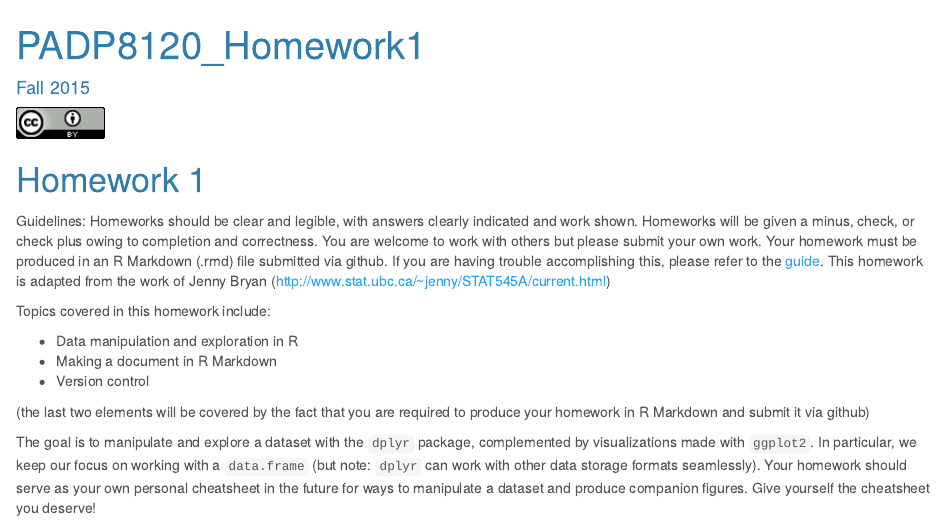
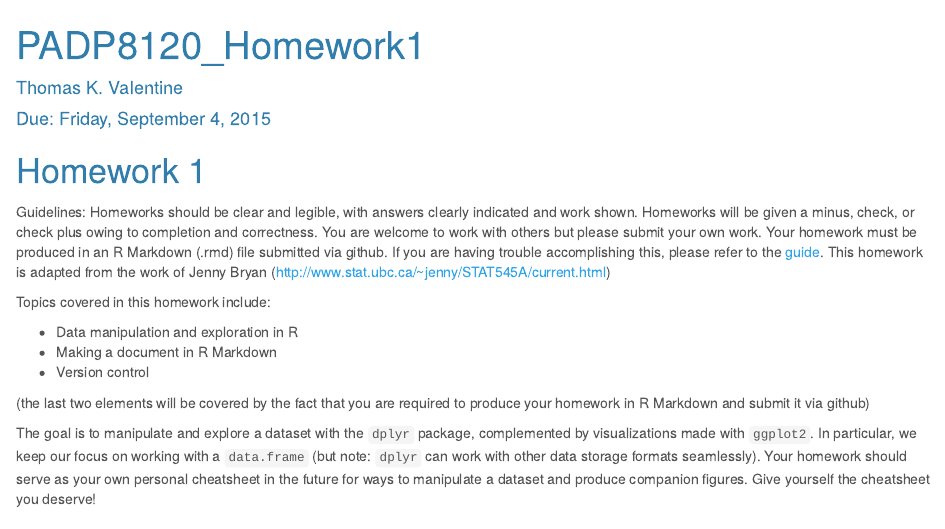
Before and after one commit to PADP8120-Fall2015/HW1, an R Markdown document (Homework1.Rmd): the page in a window 1100 px wide, from its top. Rendered offline with R 4.5, knitr and Pandoc, with nearby package versions.

Commit message:
Branch and file set up, author name

```diff
--- a/Homework1.Rmd
+++ b/Homework1.Rmd
@@ -1,8 +1,8 @@
 
 ---
 title: "PADP8120_Homework1"
-author: "Fall 2015"
-date: "![Creative Commons Attribution License](images/cc-by.png)"
+author: "Thomas K. Valentine"
+date: "Due: Friday, September 4, 2015"
 output:
   html_document:
     highlight: pygments
```
